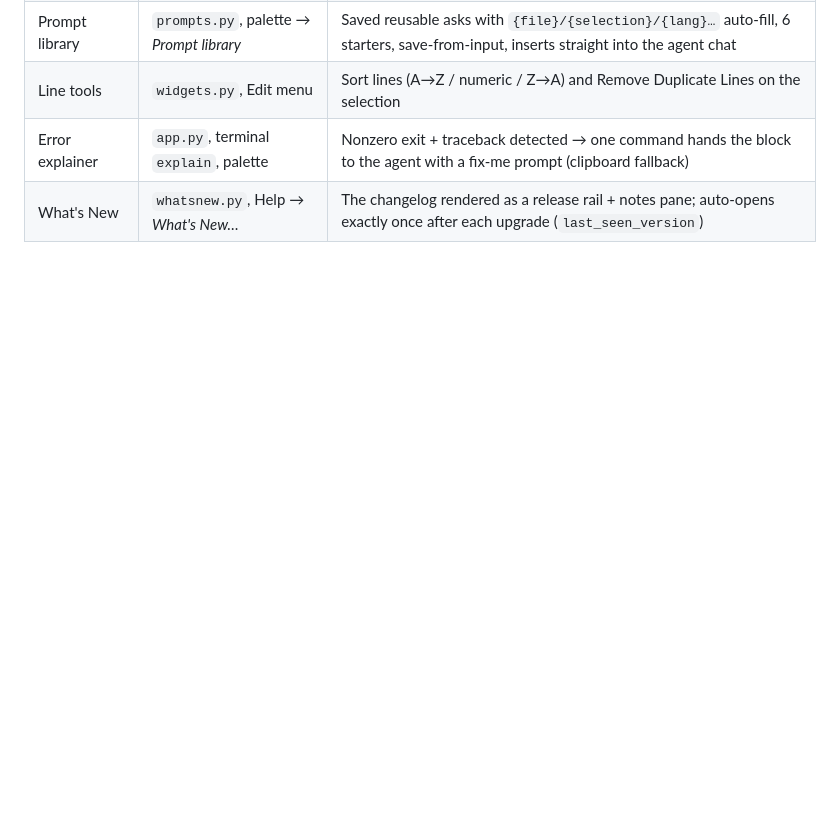
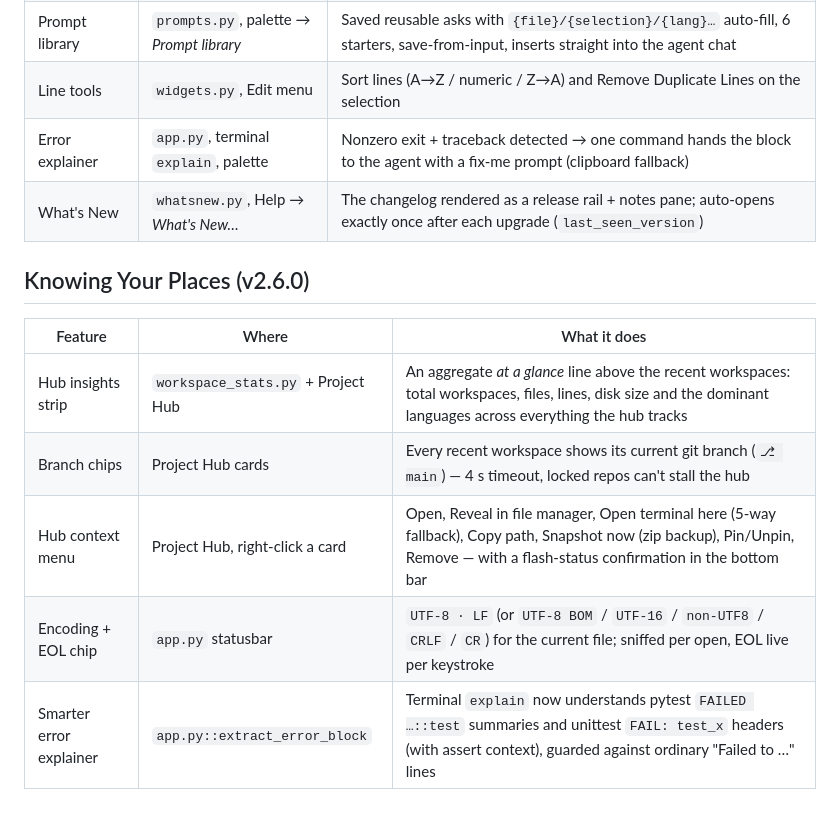
Before and after one commit to DXN1-0DAY/DXN1-STUDIO, a Markdown page: docs/FEATURES.md, the part around the change. Rendered like a GitHub page; blank space fills up the shorter version.

Commit message:
docs: feature index covers v2.6.0 — hub insights/branch chips/context menu, encoding chip, pytest+unittest error explainer

```diff
--- a/docs/FEATURES.md
+++ b/docs/FEATURES.md
@@ -99,3 +99,13 @@
 | Line tools | `widgets.py`, Edit menu | Sort lines (A→Z / numeric / Z→A) and Remove Duplicate Lines on the selection |
 | Error explainer | `app.py`, terminal `explain`, palette | Nonzero exit + traceback detected → one command hands the block to the agent with a fix-me prompt (clipboard fallback) |
 | What's New | `whatsnew.py`, Help → *What's New…* | The changelog rendered as a release rail + notes pane; auto-opens exactly once after each upgrade (`last_seen_version`) |
+
+## Knowing Your Places (v2.6.0)
+
+| Feature | Where | What it does |
+|---|---|---|
+| Hub insights strip | `workspace_stats.py` + Project Hub | An aggregate *at a glance* line above the recent workspaces: total workspaces, files, lines, disk size and the dominant languages across everything the hub tracks |
+| Branch chips | Project Hub cards | Every recent workspace shows its current git branch (`⎇ main`) — 4 s timeout, locked repos can't stall the hub |
+| Hub context menu | Project Hub, right-click a card | Open, Reveal in file manager, Open terminal here (5-way fallback), Copy path, Snapshot now (zip backup), Pin/Unpin, Remove — with a flash-status confirmation in the bottom bar |
+| Encoding + EOL chip | `app.py` statusbar | `UTF-8 · LF` (or `UTF-8 BOM` / `UTF-16` / `non-UTF8` / `CRLF` / `CR`) for the current file; sniffed per open, EOL live per keystroke |
+| Smarter error explainer | `app.py::extract_error_block` | Terminal `explain` now understands pytest `FAILED …::test` summaries and unittest `FAIL: test_x` headers (with assert context), guarded against ordinary "Failed to …" lines |
```
